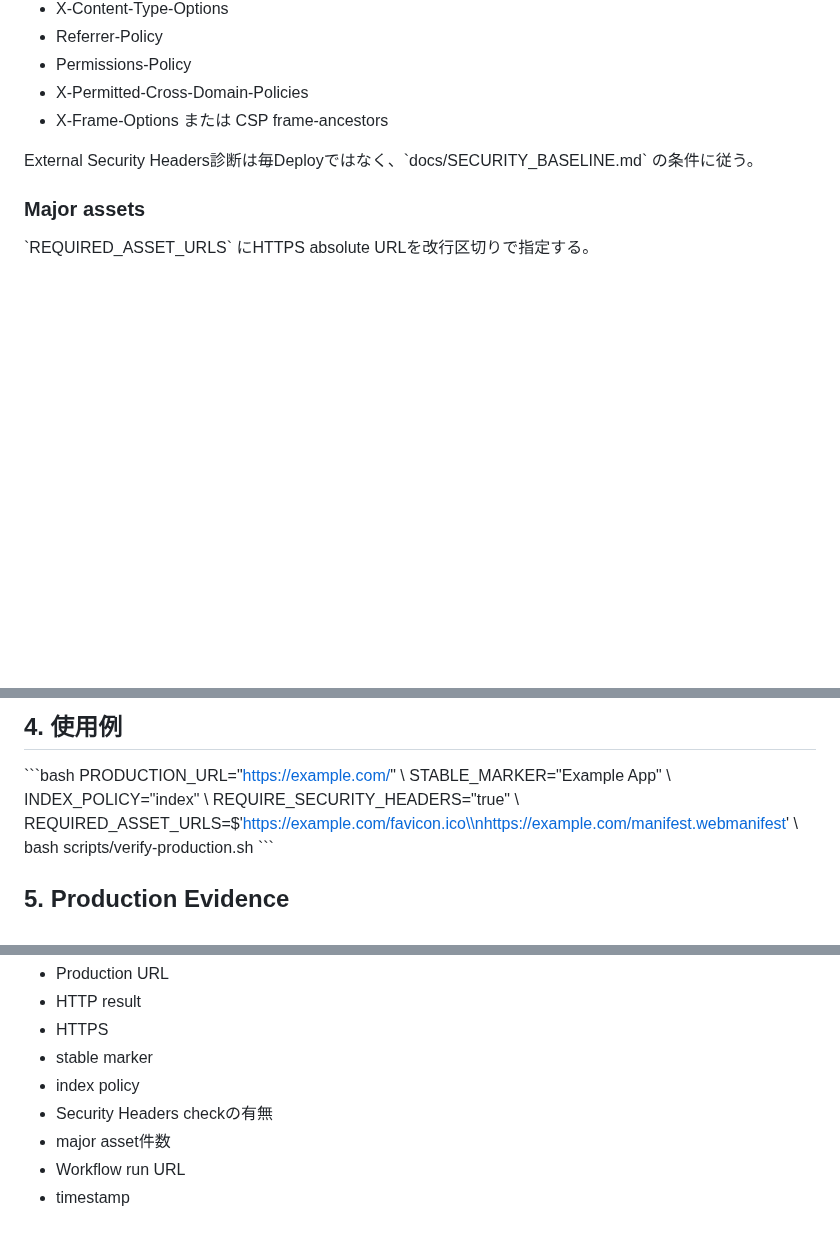
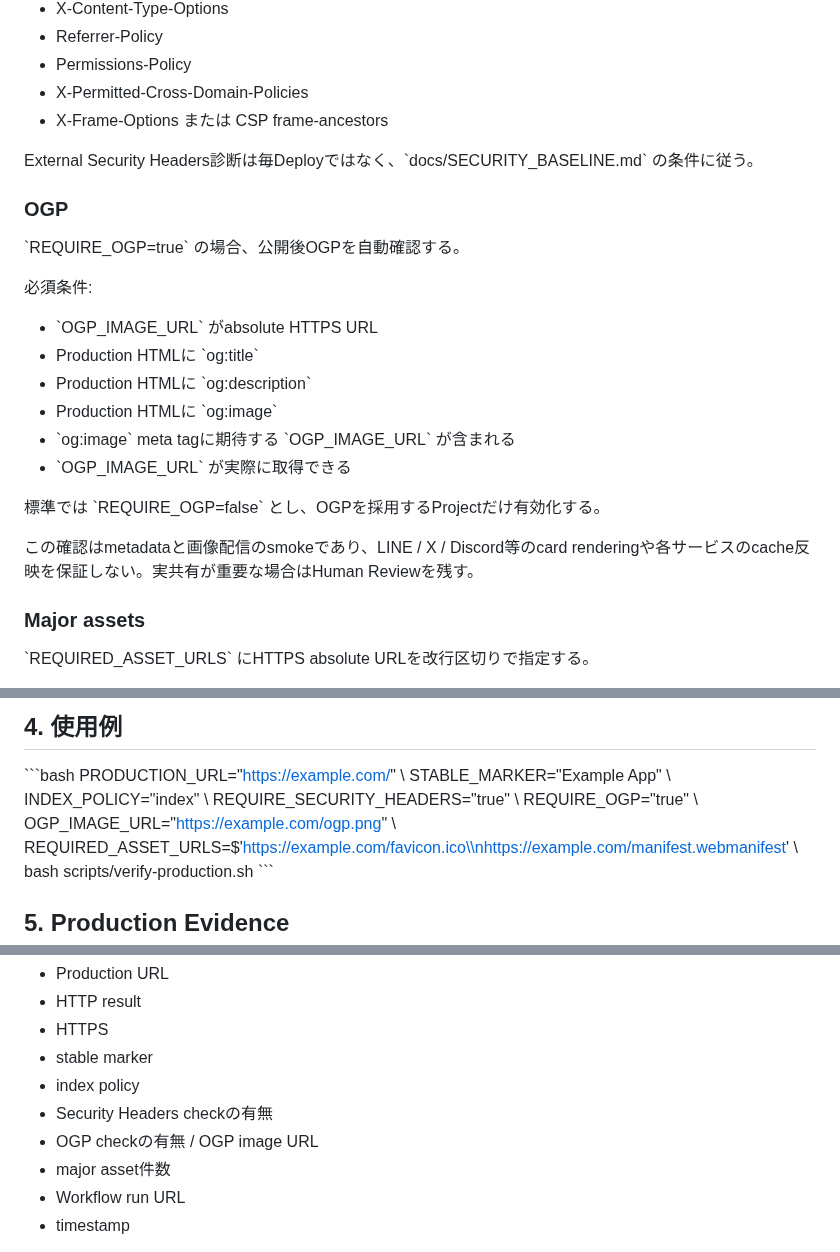
Before and after one commit to ha-rookie/ai-driven-webapp-template, a Markdown page: docs/PRODUCTION_VERIFICATION.md, 3 parts joined by grey strips. GitHub-like rendering; blank space fills up the shorter version.

Commit message:
docs: add optional OGP production verification contract

```diff
--- a/docs/PRODUCTION_VERIFICATION.md
+++ b/docs/PRODUCTION_VERIFICATION.md
@@ -55,6 +55,23 @@ Project特性に応じて有効化する。
 
 External Security Headers診断は毎Deployではなく、\`docs/SECURITY_BASELINE.md\` の条件に従う。
 
+### OGP
+
+\`REQUIRE_OGP=true\` の場合、公開後OGPを自動確認する。
+
+必須条件:
+
+- \`OGP_IMAGE_URL\` がabsolute HTTPS URL
+- Production HTMLに \`og:title\`
+- Production HTMLに \`og:description\`
+- Production HTMLに \`og:image\`
+- \`og:image\` meta tagに期待する \`OGP_IMAGE_URL\` が含まれる
+- \`OGP_IMAGE_URL\` が実際に取得できる
+
+標準では \`REQUIRE_OGP=false\` とし、OGPを採用するProjectだけ有効化する。
+
+この確認はmetadataと画像配信のsmokeであり、LINE / X / Discord等のcard renderingや各サービスのcache反映を保証しない。実共有が重要な場合はHuman Reviewを残す。
+
 ### Major assets
 
 \`REQUIRED_ASSET_URLS\` にHTTPS absolute URLを改行区切りで指定する。
@@ -76,6 +93,8 @@ PRODUCTION_URL="https://example.com/" \\
 STABLE_MARKER="Example App" \\
 INDEX_POLICY="index" \\
 REQUIRE_SECURITY_HEADERS="true" \\
+REQUIRE_OGP="true" \\
+OGP_IMAGE_URL="https://example.com/ogp.png" \\
 REQUIRED_ASSET_URLS=$'https://example.com/favicon.ico\\nhttps://example.com/manifest.webmanifest' \\
 bash scripts/verify-production.sh
 \`\`\`
@@ -92,6 +111,7 @@ GitHub Actions上で実行した場合、scriptは \`$GITHUB_STEP_SUMMARY\` へP
 - stable marker
 - index policy
 - Security Headers checkの有無
+- OGP checkの有無 / OGP image URL
 - major asset件数
 - Workflow run URL
 - timestamp
```
